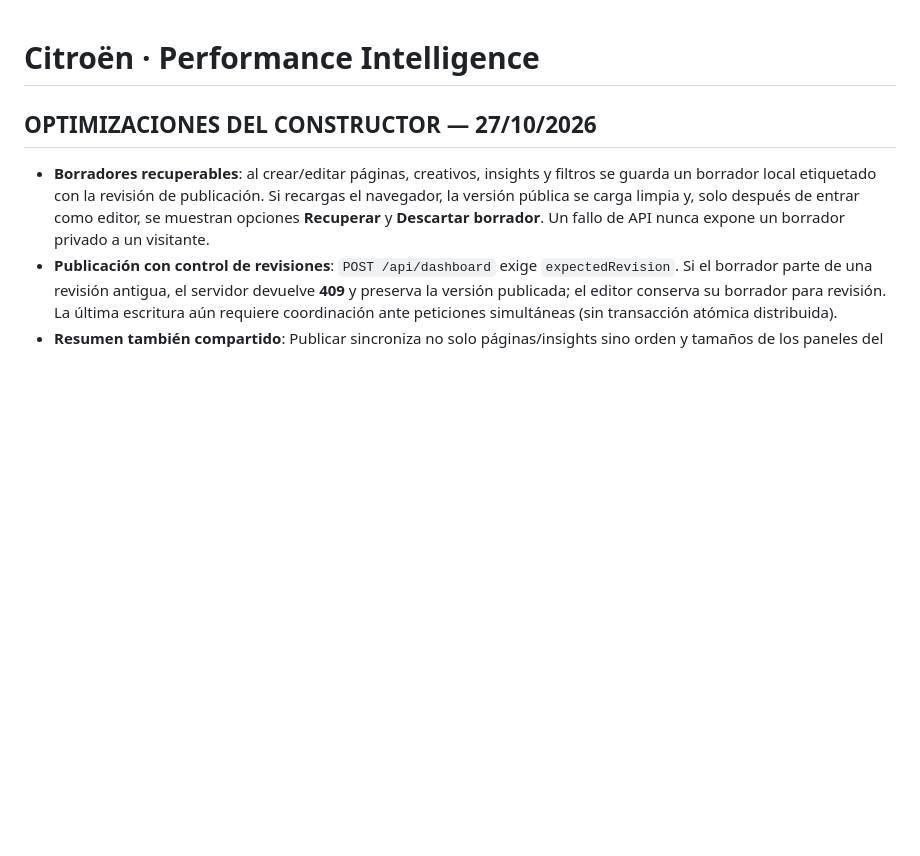
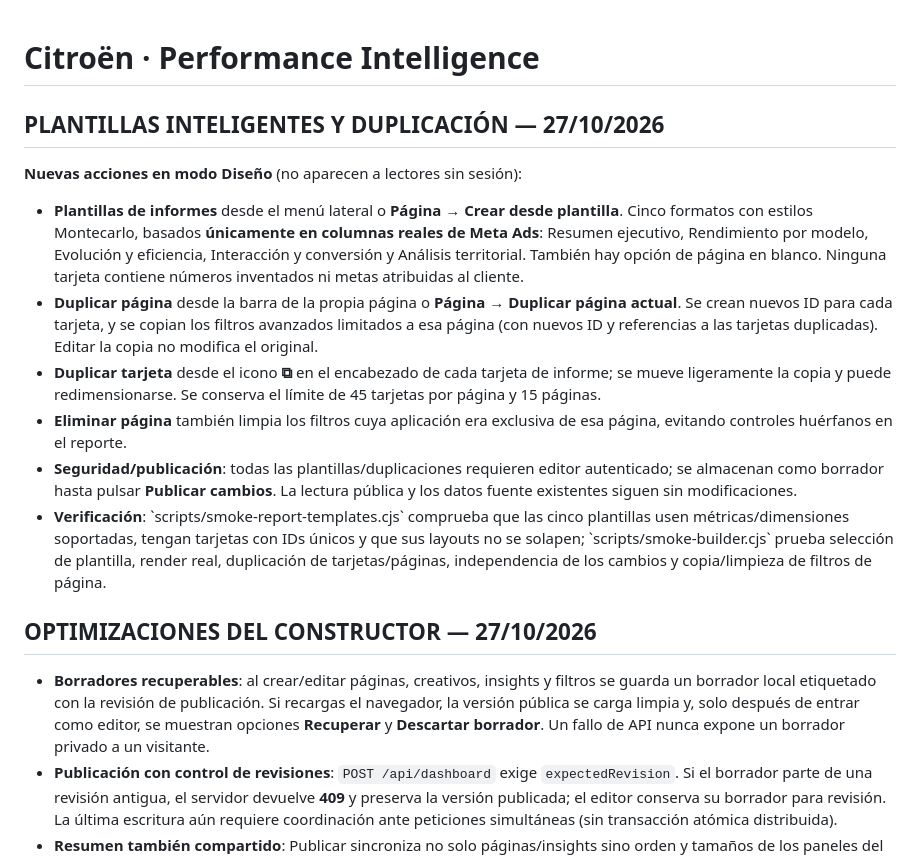
Before and after one commit to santiagoherrera1886-ai/citroen, a Markdown page: README.md, the part around the change. Rendered like a GitHub page; blank space fills up the shorter version.

Commit message:
Document five genuine Meta reporting templates, duplicate pages and cards, and scoped filter cleanup

```diff
--- a/README.md
+++ b/README.md
@@ -1,4 +1,16 @@
 # Citroën · Performance Intelligence
+
+## PLANTILLAS INTELIGENTES Y DUPLICACIÓN — 27/10/2026
+
+**Nuevas acciones en modo Diseño** (no aparecen a lectores sin sesión):
+
+- **Plantillas de informes** desde el menú lateral o **Página → Crear desde plantilla**. Cinco formatos con estilos Montecarlo, basados **únicamente en columnas reales de Meta Ads**: Resumen ejecutivo, Rendimiento por modelo, Evolución y eficiencia, Interacción y conversión y Análisis territorial. También hay opción de página en blanco. Ninguna tarjeta contiene números inventados ni metas atribuidas al cliente.
+- **Duplicar página** desde la barra de la propia página o **Página → Duplicar página actual**. Se crean nuevos ID para cada tarjeta, y se copian los filtros avanzados limitados a esa página (con nuevos ID y referencias a las tarjetas duplicadas). Editar la copia no modifica el original.
+- **Duplicar tarjeta** desde el icono **⧉** en el encabezado de cada tarjeta de informe; se mueve ligeramente la copia y puede redimensionarse. Se conserva el límite de 45 tarjetas por página y 15 páginas.
+- **Eliminar página** también limpia los filtros cuya aplicación era exclusiva de esa página, evitando controles huérfanos en el reporte.
+- **Seguridad/publicación**: todas las plantillas/duplicaciones requieren editor autenticado; se almacenan como borrador hasta pulsar **Publicar cambios**. La lectura pública y los datos fuente existentes siguen sin modificaciones.
+- **Verificación**: \`scripts/smoke-report-templates.cjs\` comprueba que las cinco plantillas usen métricas/dimensiones soportadas, tengan tarjetas con IDs únicos y que sus layouts no se solapen; \`scripts/smoke-builder.cjs\` prueba selección de plantilla, render real, duplicación de tarjetas/páginas, independencia de los cambios y copia/limpieza de filtros de página.
+
 
 ## OPTIMIZACIONES DEL CONSTRUCTOR — 27/10/2026
 
```
